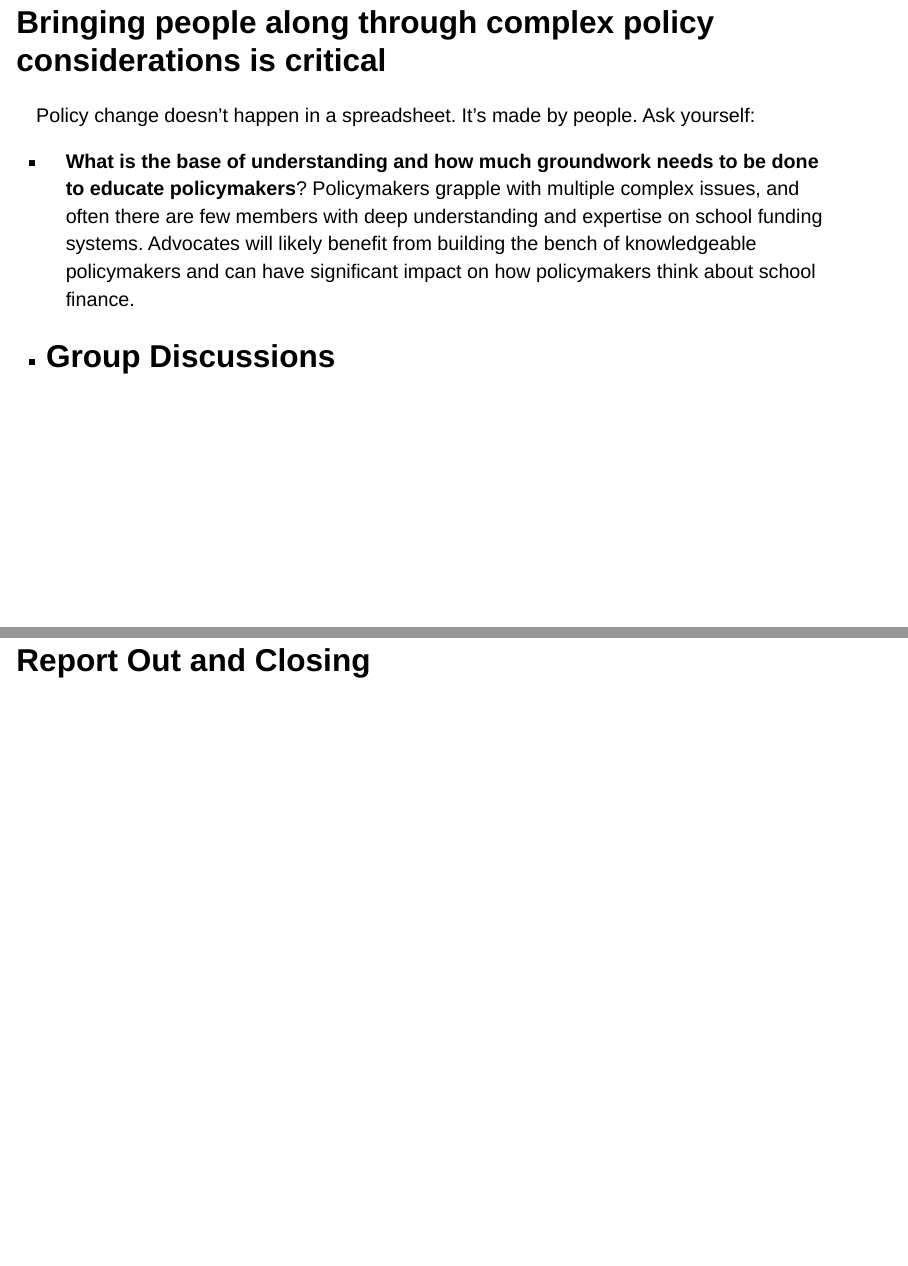
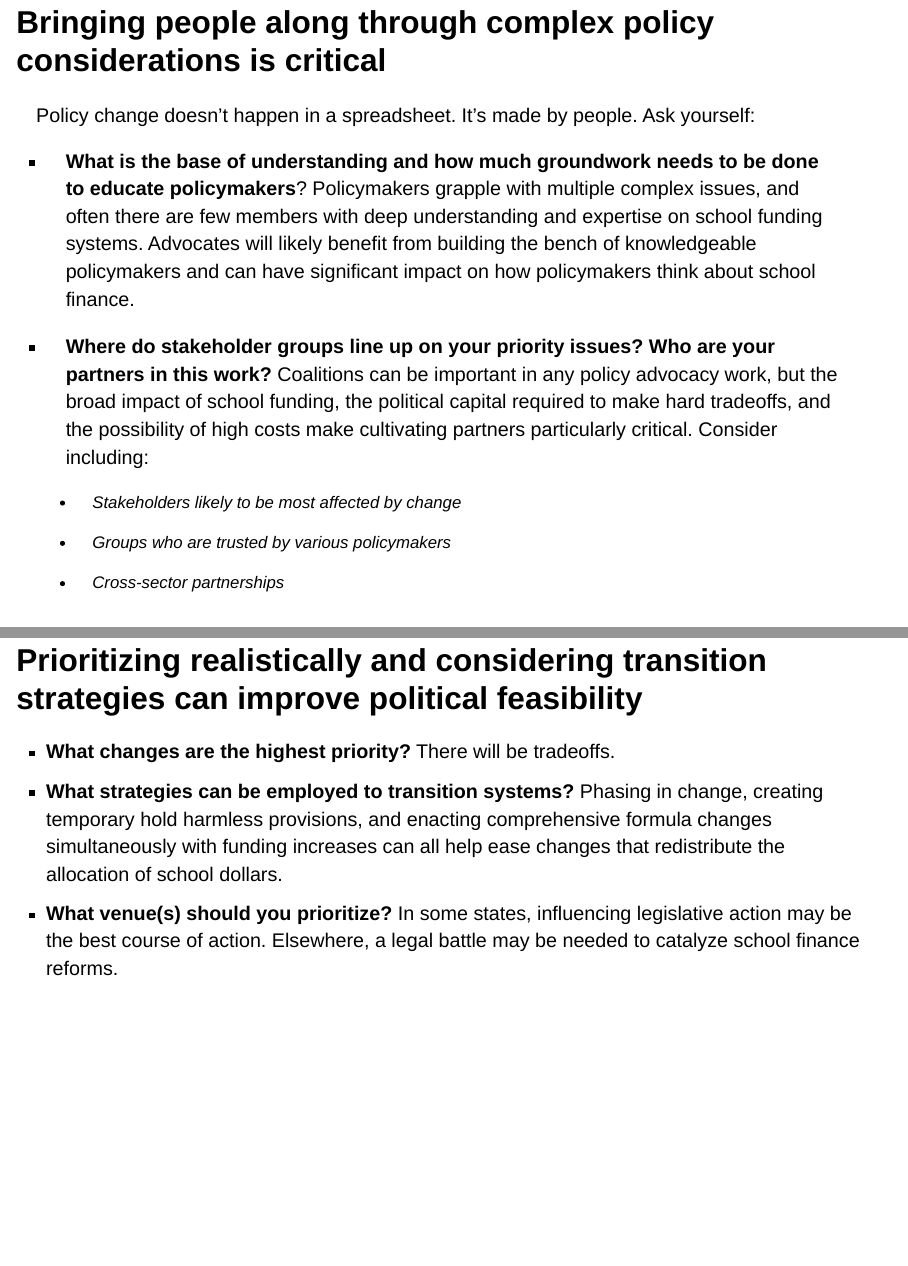
Before and after one commit to kkaput23/training_summer2023, a Quarto document (slides/week_03/week_03_slides.qmd): pages 38 and 39 of 40 before the commit and pages 38 and 40 of 43 after it, joined at a grey line. Rendered offline with R 4.5, knitr and Pandoc in place of Quarto, with nearby package versions; drawn as Slidy slides in place of the format the file asks for.

Commit message:
Update week_03_slides.qmd

```diff
--- a/slides/week_03/week_03_slides.qmd
+++ b/slides/week_03/week_03_slides.qmd
@@ -251,8 +251,16 @@ Policy change doesn't happen in a spreadsheet. It's made by people. Ask yourself
 
 -   **What is the base of understanding and how much groundwork needs to be done to educate policymakers**? Policymakers grapple with multiple complex issues, and often there are few members with deep understanding and expertise on school funding systems. Advocates will likely benefit from building the bench of knowledgeable policymakers and can have significant impact on how policymakers think about school finance.
 
--
+-   **Where do stakeholder groups line up on your priority issues? Who are your partners in this work?** Coalitions can be important in any policy advocacy work, but the broad impact of school funding, the political capital required to make hard tradeoffs, and the possibility of high costs make cultivating partners particularly critical. Consider including:
 
-    # Group Discussions
+    -   Stakeholders likely to be most affected by change
 
-# Report Out and Closing
+    -   Groups who are trusted by various policymakers
+
+    -   Cross-sector partnerships
+
+## Prioritizing realistically and considering transition strategies can improve political feasibility
+
+-   **What changes are the highest priority?** There will be tradeoffs.
+-   **What strategies can be employed to transition systems?** Phasing in change, creating temporary hold harmless provisions, and enacting comprehensive formula changes simultaneously with funding increases can all help ease changes that redistribute the allocation of school dollars.
+-   **What venue(s) should you prioritize?** In some states, influencing legislative action may be the best course of action. Elsewhere, a legal battle may be needed to catalyze school finance reforms.
```
Also changed, not shown: slides/week_03/week_03_slides.qmd (14 more changed lines).
